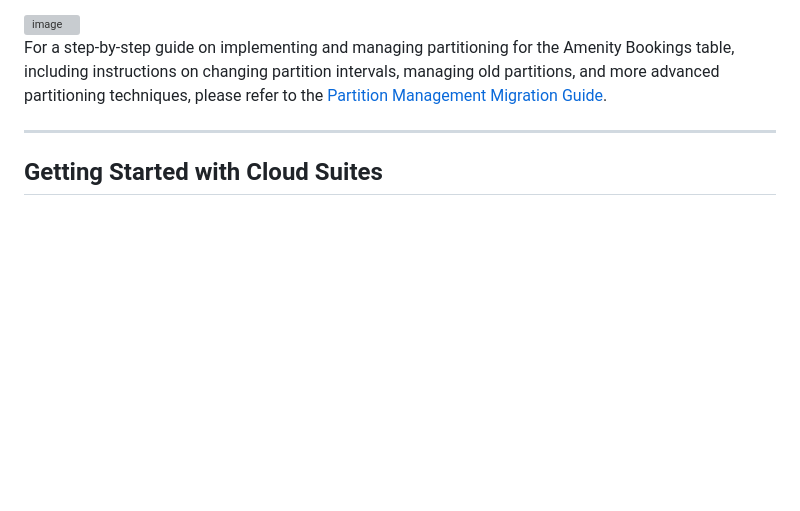
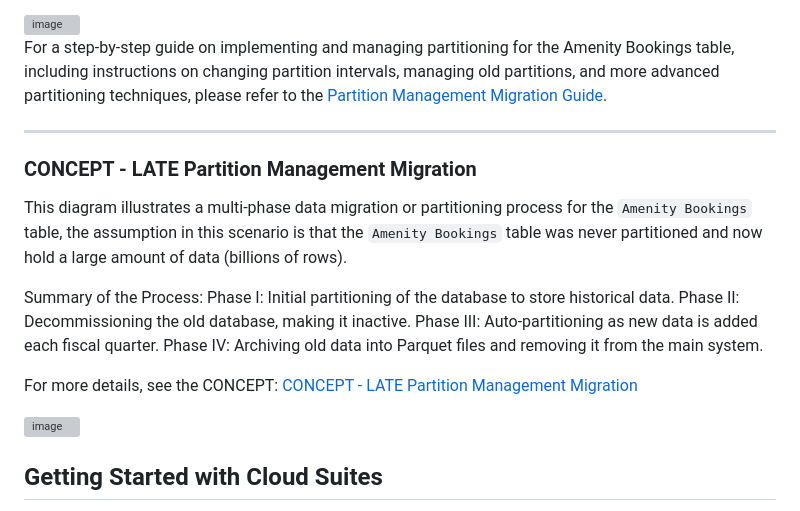
Before and after one commit to cheeksnpeeps/cloudsuites, a Markdown page: README.md, the part around the change. Drawn GitHub-style; blank space fills up the shorter version; grey boxes are pictures that could not be loaded.

Commit message:
Update README.md with Late Migration Concept

```diff
--- a/README.md
+++ b/README.md
@@ -116,6 +116,22 @@ refer to the [Partition Management Migration Guide](https://github.com/cheeksnpe
 
 ---
 
+### CONCEPT - LATE Partition Management Migration
+
+This diagram illustrates a multi-phase data migration or partitioning process for the `Amenity Bookings` table, the assumption in this scenario is that the `Amenity Bookings` table was never partitioned and now hold a large amount of data (billions of rows).
+
+Summary of the Process:
+Phase I: Initial partitioning of the database to store historical data.
+Phase II: Decommissioning the old database, making it inactive.
+Phase III: Auto-partitioning as new data is added each fiscal quarter.
+Phase IV: Archiving old data into Parquet files and removing it from the main system.
+
+For more details, see the CONCEPT: [CONCEPT - LATE Partition Management Migration](https://github.com/cheeksnpeeps/cloudsuites/blob/main/modules/common-module/src/main/resources/db/migration/CONCEPT%20-%20LATE%20Partition%20Management%20Migration.md)
+
+<img width="994" alt="image" src="https://github.com/user-attachments/assets/5b780740-c458-43da-a903-016f7f95b506">
+
+
+
 ## Getting Started with Cloud Suites
 
 Cloud Suites is built using **Java**, **Spring Boot**, **JavaScript**, and **React**, with **Maven** and **npm** managing dependencies. Follow the instructions below to get started:
```
